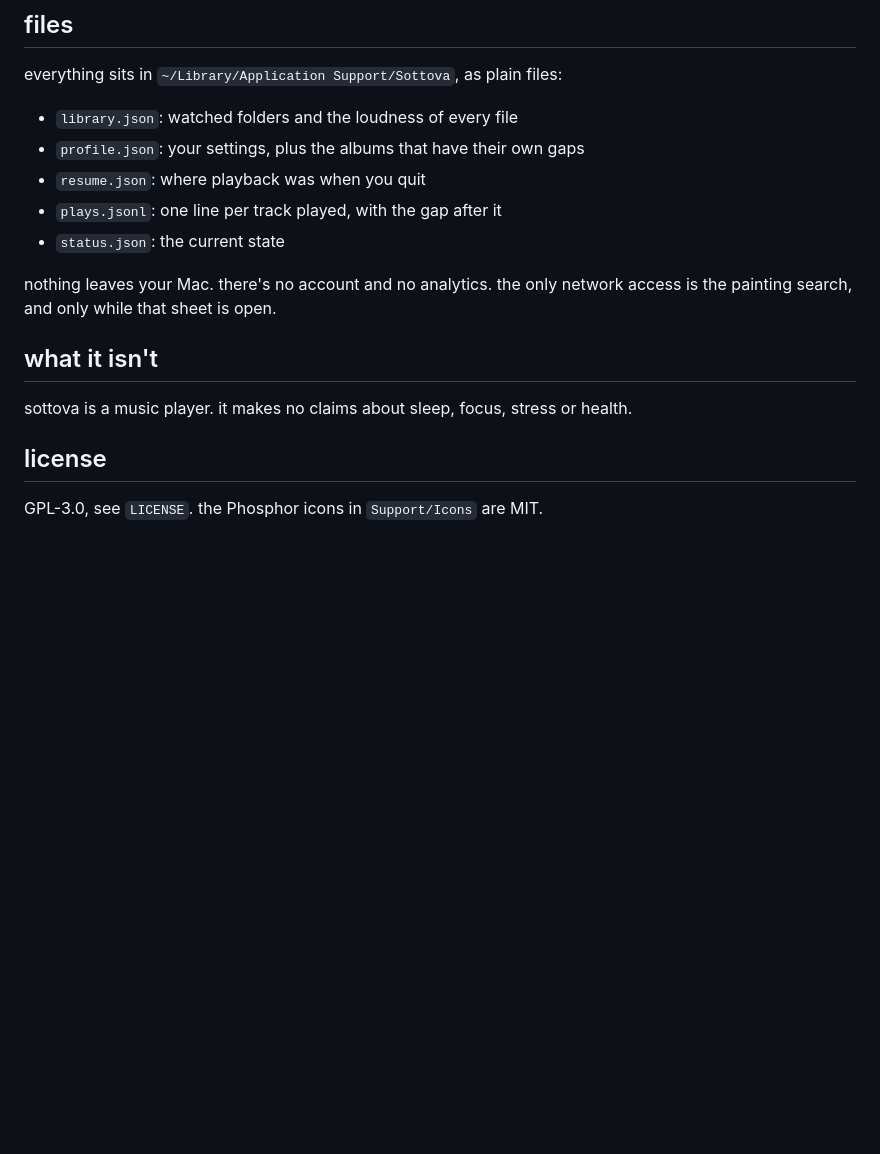
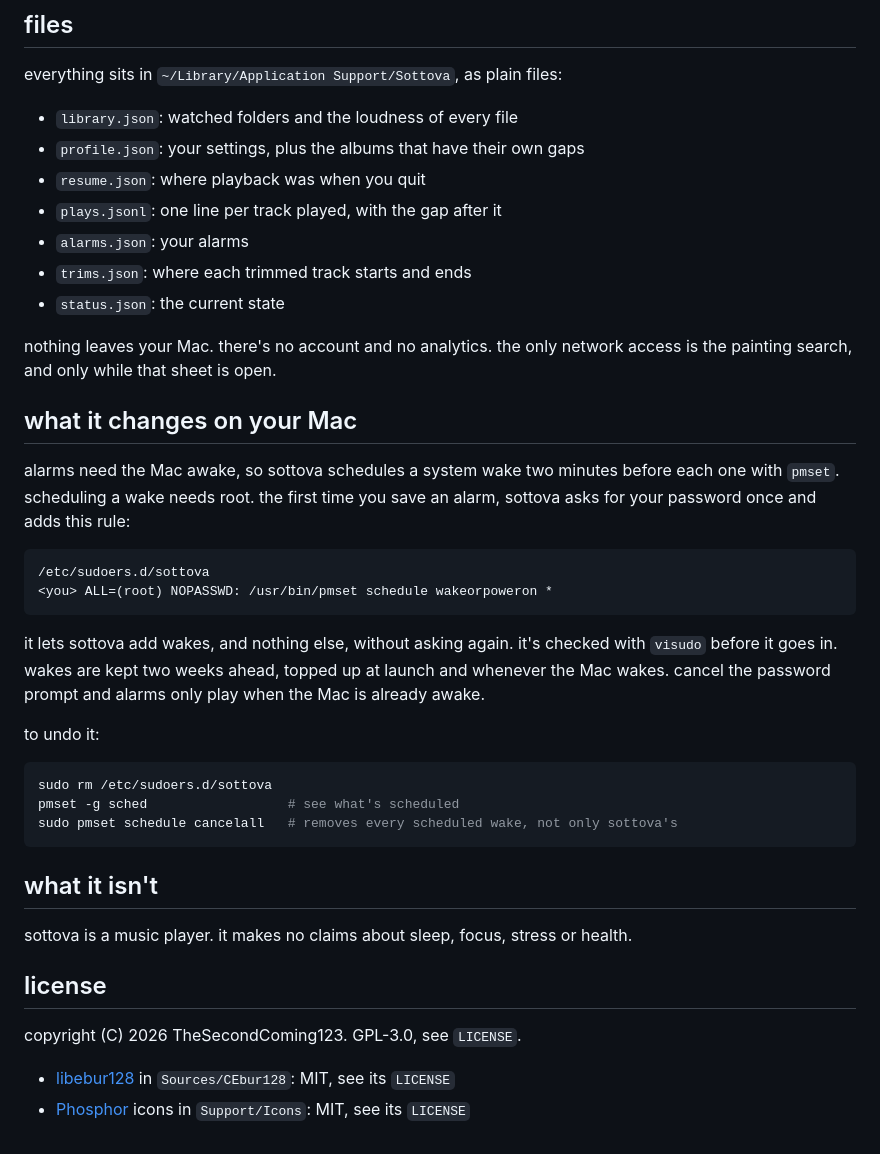
Before and after one commit to TheSecondComing123/sottova, a Markdown page: README.md, the part around one of its changes. Drawn GitHub-style; blank space fills up the shorter version.

````diff
--- a/README.md
+++ b/README.md
@@ -82,9 +102,30 @@ everything sits in `~/Library/Application Support/Sottova`, as plain files:
 - `profile.json`: your settings, plus the albums that have their own gaps
 - `resume.json`: where playback was when you quit
 - `plays.jsonl`: one line per track played, with the gap after it
+- `alarms.json`: your alarms
+- `trims.json`: where each trimmed track starts and ends
 - `status.json`: the current state
 
 nothing leaves your Mac. there's no account and no analytics. the only network access is the painting search, and only while that sheet is open.
+
+## what it changes on your Mac
+
+alarms need the Mac awake, so sottova schedules a system wake two minutes before each one with `pmset`. scheduling a wake needs root. the first time you save an alarm, sottova asks for your password once and adds this rule:
+
+```
+/etc/sudoers.d/sottova
+<you> ALL=(root) NOPASSWD: /usr/bin/pmset schedule wakeorpoweron *
+```
+
+it lets sottova add wakes, and nothing else, without asking again. it's checked with `visudo` before it goes in. wakes are kept two weeks ahead, topped up at launch and whenever the Mac wakes. cancel the password prompt and alarms only play when the Mac is already awake.
+
+to undo it:
+
+```sh
+sudo rm /etc/sudoers.d/sottova
+pmset -g sched                  # see what's scheduled
+sudo pmset schedule cancelall   # removes every scheduled wake, not only sottova's
+```
 
 ## what it isn't
 
@@ -92,4 +133,7 @@ sottova is a music player. it makes no claims about sleep, focus, stress or heal
 
 ## license
 
-GPL-3.0, see `LICENSE`. the Phosphor icons in `Support/Icons` are MIT.
+copyright (C) 2026 TheSecondComing123. GPL-3.0, see `LICENSE`.
+
+- [libebur128](https://github.com/jiixyj/libebur128) in `Sources/CEbur128`: MIT, see its `LICENSE`
+- [Phosphor](https://phosphoricons.com) icons in `Support/Icons`: MIT, see its `LICENSE`
````
Also changed, not shown: other parts of README.md (+22 -2 lines), docs/icon.png (added), docs/screenshot.png (added).
